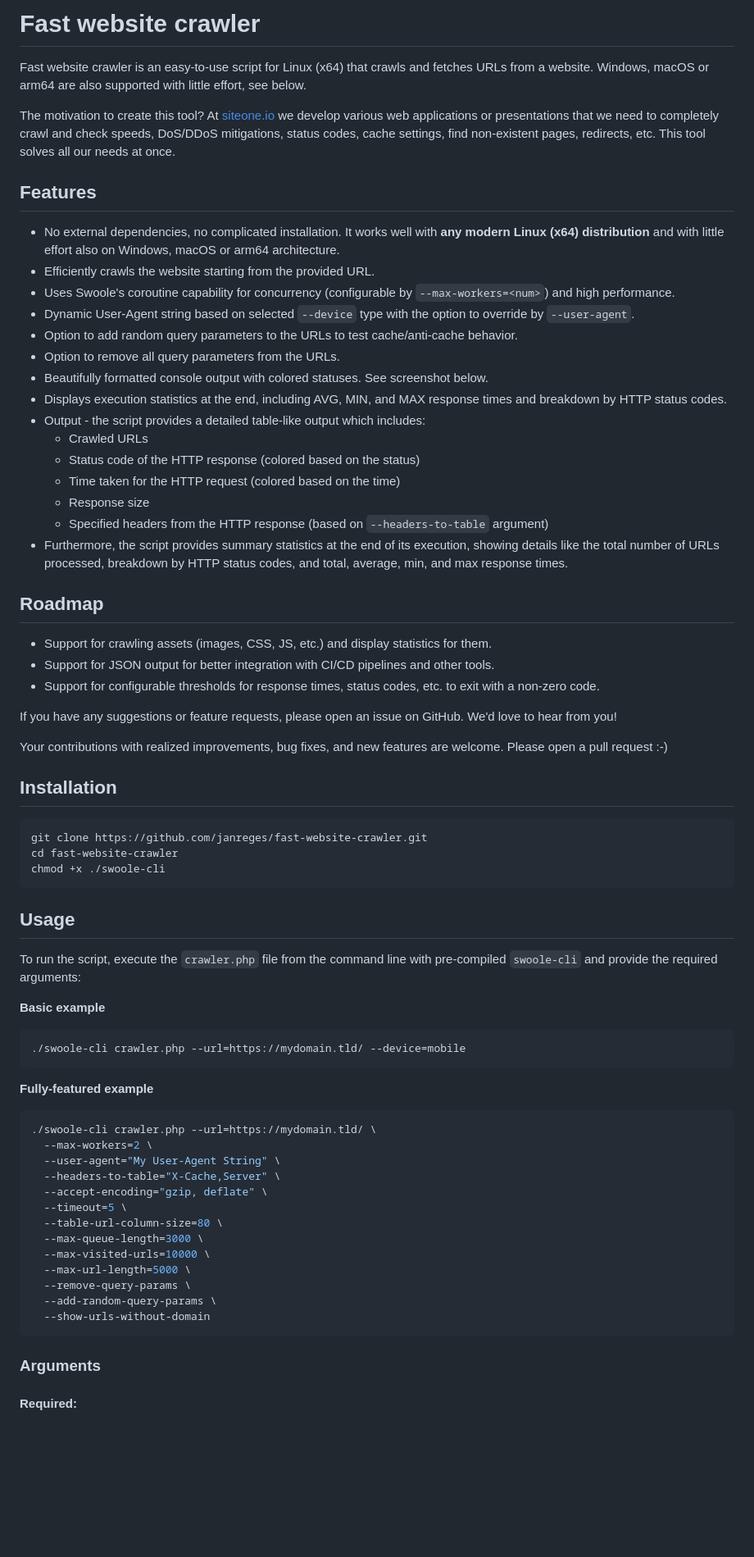
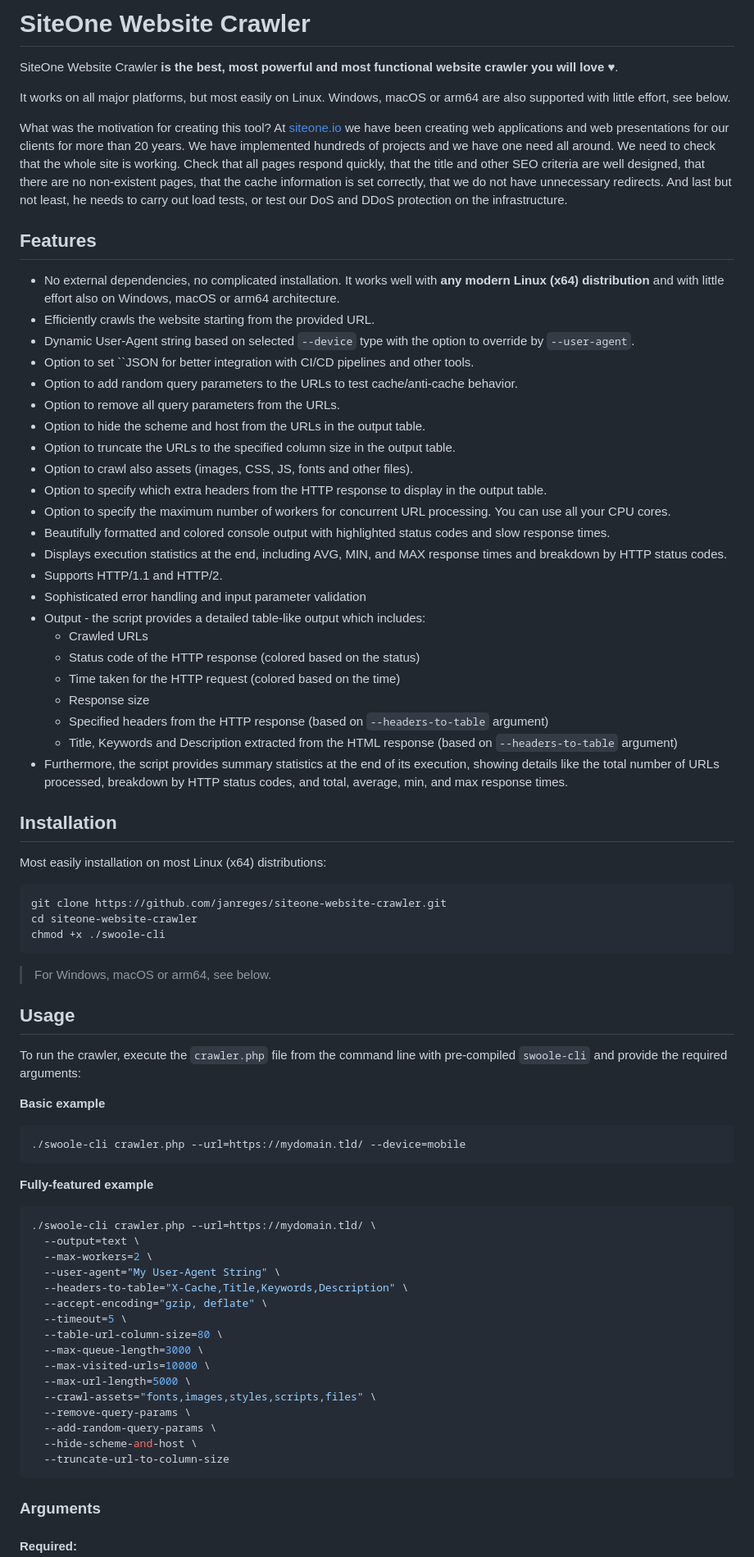
Before and after one commit to janreges/siteone-crawler, a Markdown page: README.md, the part around the change printed below. Shown: that part at 82% size. GitHub-like rendering; blank space fills up the shorter version.

`````diff
--- a/README.md
+++ b/README.md
@@ -1,48 +1,52 @@
-# Fast website crawler
+# SiteOne Website Crawler
 
-Fast website crawler is an easy-to-use script for Linux (x64) that crawls and fetches URLs from a website. Windows, macOS or arm64 are also supported with little effort, see below.
+SiteOne Website Crawler **is the best, most powerful and most functional website crawler you will love ♥**.
 
-The motivation to create this tool? At [siteone.io](https://www.siteone.io/) we develop various web applications or presentations that we need to completely crawl and check speeds, DoS/DDoS mitigations, status codes, cache settings, find non-existent pages, redirects, etc. This tool solves all our needs at once.
+It works on all major platforms, but most easily on Linux. Windows, macOS or arm64 are also supported with little effort, see below.
+
+What was the motivation for creating this tool? At [siteone.io](https://www.siteone.io/) we have been creating web applications and web presentations for our clients for more than 20 years. We have implemented hundreds of projects and we have one need all around. We need to check that the whole site is working. Check that all pages respond quickly, that the title and other SEO criteria are well designed, that there are no non-existent pages, that the cache information is set correctly, that we do not have unnecessary redirects. And last but not least, he needs to carry out load tests, or test our DoS and DDoS protection on the infrastructure.
 
 ## Features
 
 * No external dependencies, no complicated installation. It works well with **any modern Linux (x64) distribution** and with little effort also on Windows, macOS or arm64 architecture.
 * Efficiently crawls the website starting from the provided URL.
-* Uses Swoole's coroutine capability for concurrency (configurable by `--max-workers=<num>`) and high performance.
 * Dynamic User-Agent string based on selected `--device` type with the option to override by `--user-agent`.
+* Option to set ``JSON for better integration with CI/CD pipelines and other tools.
 * Option to add random query parameters to the URLs to test cache/anti-cache behavior.
 * Option to remove all query parameters from the URLs.
-* Beautifully formatted console output with colored statuses. See screenshot below.
+* Option to hide the scheme and host from the URLs in the output table.
+* Option to truncate the URLs to the specified column size in the output table.
+* Option to crawl also assets (images, CSS, JS, fonts and other files).
+* Option to specify which extra headers from the HTTP response to display in the output table.
+* Option to specify the maximum number of workers for concurrent URL processing. You can use all your CPU cores.
+* Beautifully formatted and colored console output with highlighted status codes and slow response times.
 * Displays execution statistics at the end, including AVG, MIN, and MAX response times and breakdown by HTTP status codes.
+* Supports HTTP/1.1 and HTTP/2.
+* Sophisticated error handling and input parameter validation
 * Output - the script provides a detailed table-like output which includes:
   * Crawled URLs
   * Status code of the HTTP response (colored based on the status)
   * Time taken for the HTTP request (colored based on the time)
   * Response size
   * Specified headers from the HTTP response (based on `--headers-to-table` argument)
+  * Title, Keywords and Description extracted from the HTML response (based on `--headers-to-table` argument)
 * Furthermore, the script provides summary statistics at the end of its execution, showing details like the total number of URLs processed, breakdown by HTTP status codes, and total, average, min, and max response times.
-
-## Roadmap
-
-* Support for crawling assets (images, CSS, JS, etc.) and display statistics for them.
-* Support for JSON output for better integration with CI/CD pipelines and other tools.
-* Support for configurable thresholds for response times, status codes, etc. to exit with a non-zero code.
-
-If you have any suggestions or feature requests, please open an issue on GitHub. We'd love to hear from you!
-
-Your contributions with realized improvements, bug fixes, and new features are welcome. Please open a pull request :-)
 
 ## Installation
 
+Most easily installation on most Linux (x64) distributions:
+
 ```bash
-git clone https://github.com/janreges/fast-website-crawler.git
-cd fast-website-crawler
+git clone https://github.com/janreges/siteone-website-crawler.git
+cd siteone-website-crawler
 chmod +x ./swoole-cli
 ````
 
+> For Windows, macOS or arm64, see below.
+
 ## Usage
 
-To run the script, execute the `crawler.php` file from the command line with pre-compiled `swoole-cli` and provide the required arguments:
+To run the crawler, execute the `crawler.php` file from the command line with pre-compiled `swoole-cli` and provide the required arguments:
 
 **Basic example**
 
@@ -54,18 +58,21 @@ To run the script, execute the `crawler.php` file from the command line with pre
 
 ```bash
 ./swoole-cli crawler.php --url=https://mydomain.tld/ \
+  --output=text \
   --max-workers=2 \
   --user-agent="My User-Agent String" \
-  --headers-to-table="X-Cache,Server" \
+  --headers-to-table="X-Cache,Title,Keywords,Description" \
   --accept-encoding="gzip, deflate" \
   --timeout=5 \
   --table-url-column-size=80 \
   --max-queue-length=3000 \
   --max-visited-urls=10000 \
   --max-url-length=5000 \
+  --crawl-assets="fonts,images,styles,scripts,files" \
   --remove-query-params \
   --add-random-query-params \
-  --show-urls-without-domain
+  --hide-scheme-and-host \
+  --truncate-url-to-column-size
 ```
 
 ### Arguments
`````
Also changed, not shown: other parts of README.md (+96 -5 lines), docs/fast-website-crawler.gif (deleted), docs/siteone-website-crawler.gif (added), 12 other files.
